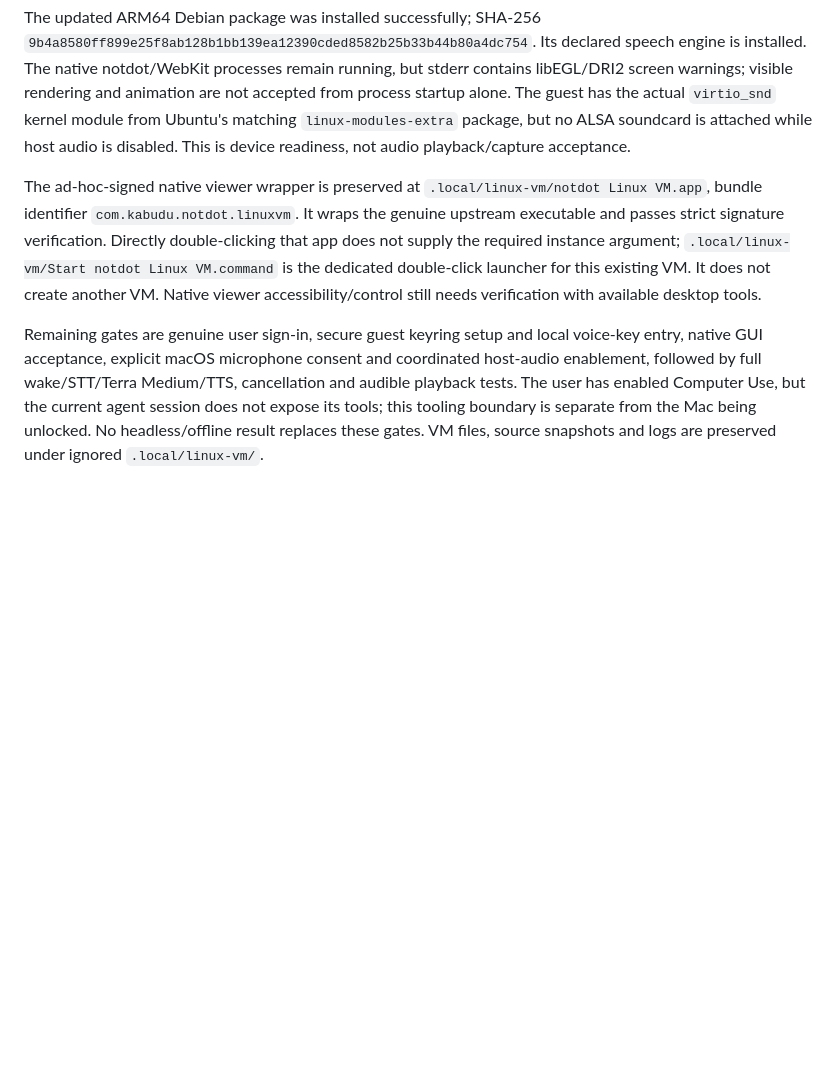
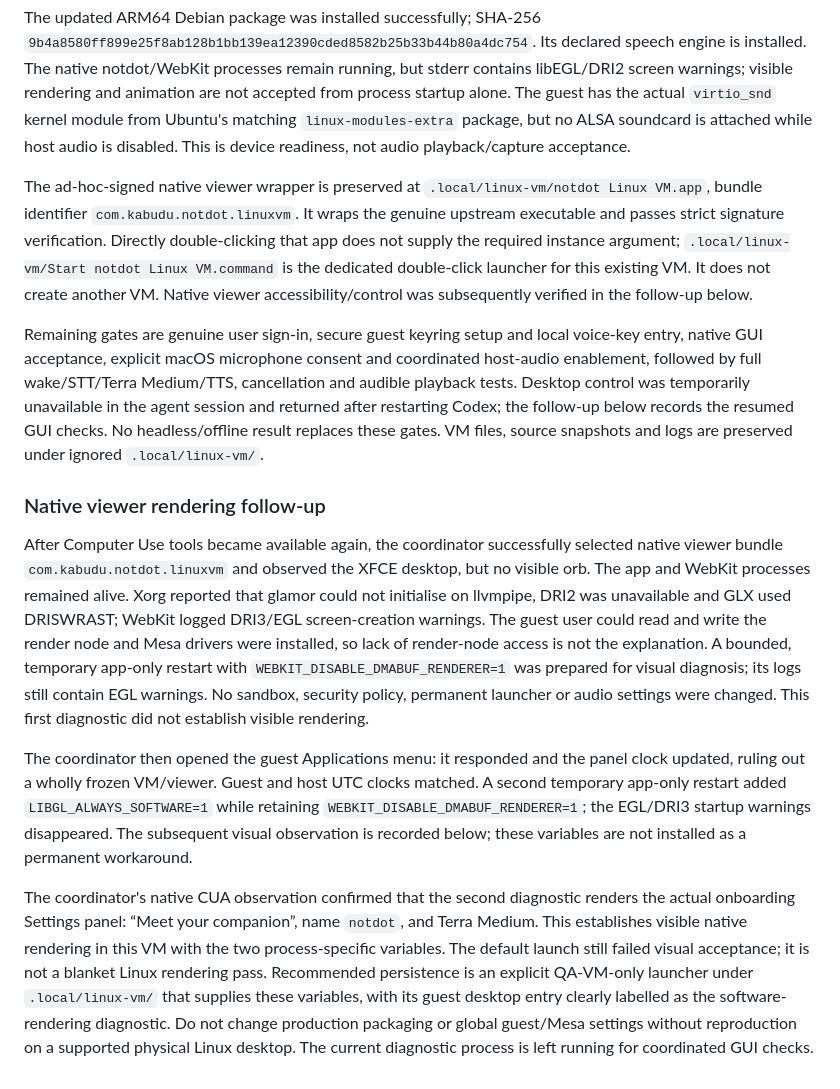
Before and after one commit to kabudu/notdot, a Markdown page: docs/validation/2026-10-29-linux.md, the part around the change. Rendered like a GitHub page; blank space fills up the shorter version.

Commit message:
Record native Windows wake failures and Linux rendering checks

```diff
--- a/docs/validation/2026-10-29-linux.md
+++ b/docs/validation/2026-10-29-linux.md
@@ -73,6 +73,14 @@ Against `f600106` plus the current streaming-error handling, portable fixture-ro
 
 The updated ARM64 Debian package was installed successfully; SHA-256 `9b4a8580ff899e25f8ab128b1bb139ea12390cded8582b25b33b44b80a4dc754`. Its declared speech engine is installed. The native notdot/WebKit processes remain running, but stderr contains libEGL/DRI2 screen warnings; visible rendering and animation are not accepted from process startup alone. The guest has the actual `virtio_snd` kernel module from Ubuntu's matching `linux-modules-extra` package, but no ALSA soundcard is attached while host audio is disabled. This is device readiness, not audio playback/capture acceptance.
 
-The ad-hoc-signed native viewer wrapper is preserved at `.local/linux-vm/notdot Linux VM.app`, bundle identifier `com.kabudu.notdot.linuxvm`. It wraps the genuine upstream executable and passes strict signature verification. Directly double-clicking that app does not supply the required instance argument; `.local/linux-vm/Start notdot Linux VM.command` is the dedicated double-click launcher for this existing VM. It does not create another VM. Native viewer accessibility/control still needs verification with available desktop tools.
+The ad-hoc-signed native viewer wrapper is preserved at `.local/linux-vm/notdot Linux VM.app`, bundle identifier `com.kabudu.notdot.linuxvm`. It wraps the genuine upstream executable and passes strict signature verification. Directly double-clicking that app does not supply the required instance argument; `.local/linux-vm/Start notdot Linux VM.command` is the dedicated double-click launcher for this existing VM. It does not create another VM. Native viewer accessibility/control was subsequently verified in the follow-up below.
 
-Remaining gates are genuine user sign-in, secure guest keyring setup and local voice-key entry, native GUI acceptance, explicit macOS microphone consent and coordinated host-audio enablement, followed by full wake/STT/Terra Medium/TTS, cancellation and audible playback tests. The user has enabled Computer Use, but the current agent session does not expose its tools; this tooling boundary is separate from the Mac being unlocked. No headless/offline result replaces these gates. VM files, source snapshots and logs are preserved under ignored `.local/linux-vm/`.
+Remaining gates are genuine user sign-in, secure guest keyring setup and local voice-key entry, native GUI acceptance, explicit macOS microphone consent and coordinated host-audio enablement, followed by full wake/STT/Terra Medium/TTS, cancellation and audible playback tests. Desktop control was temporarily unavailable in the agent session and returned after restarting Codex; the follow-up below records the resumed GUI checks. No headless/offline result replaces these gates. VM files, source snapshots and logs are preserved under ignored `.local/linux-vm/`.
+
+### Native viewer rendering follow-up
+
+After Computer Use tools became available again, the coordinator successfully selected native viewer bundle `com.kabudu.notdot.linuxvm` and observed the XFCE desktop, but no visible orb. The app and WebKit processes remained alive. Xorg reported that glamor could not initialise on llvmpipe, DRI2 was unavailable and GLX used DRISWRAST; WebKit logged DRI3/EGL screen-creation warnings. The guest user could read and write the render node and Mesa drivers were installed, so lack of render-node access is not the explanation. A bounded, temporary app-only restart with `WEBKIT_DISABLE_DMABUF_RENDERER=1` was prepared for visual diagnosis; its logs still contain EGL warnings. No sandbox, security policy, permanent launcher or audio settings were changed. This first diagnostic did not establish visible rendering.
+
+The coordinator then opened the guest Applications menu: it responded and the panel clock updated, ruling out a wholly frozen VM/viewer. Guest and host UTC clocks matched. A second temporary app-only restart added `LIBGL_ALWAYS_SOFTWARE=1` while retaining `WEBKIT_DISABLE_DMABUF_RENDERER=1`; the EGL/DRI3 startup warnings disappeared. The subsequent visual observation is recorded below; these variables are not installed as a permanent workaround.
+
+The coordinator's native CUA observation confirmed that the second diagnostic renders the actual onboarding Settings panel: “Meet your companion”, name `notdot`, and Terra Medium. This establishes visible native rendering in this VM with the two process-specific variables. The default launch still failed visual acceptance; it is not a blanket Linux rendering pass. Recommended persistence is an explicit QA-VM-only launcher under `.local/linux-vm/` that supplies these variables, with its guest desktop entry clearly labelled as the software-rendering diagnostic. Do not change production packaging or global guest/Mesa settings without reproduction on a supported physical Linux desktop. The current diagnostic process is left running for coordinated GUI checks.
```
Also changed, not shown: docs/validation/2026-10-29-windows-scenarios.md (+3 -1 lines).
